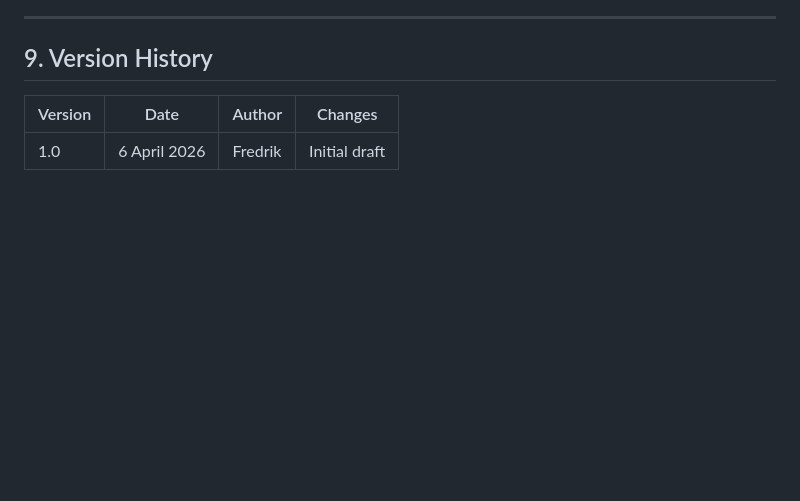
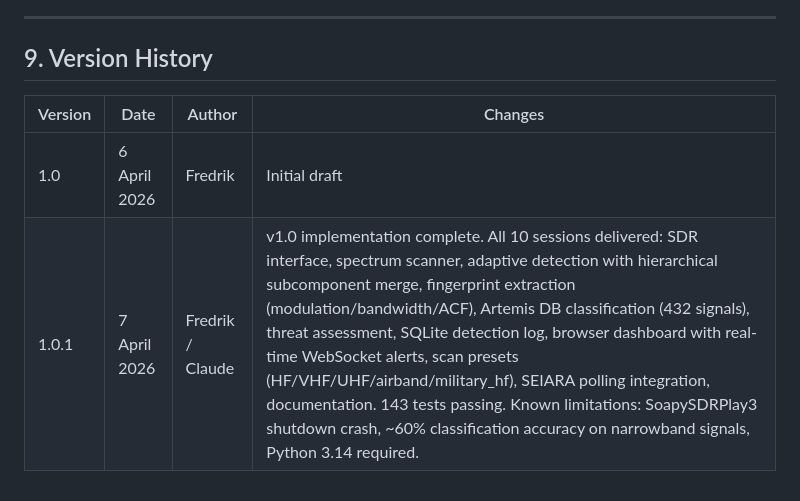
Before and after one commit to fredrik-SC/Skadi, a Markdown page: PRD.md, the part around the change. Rendered like a GitHub page; blank space fills up the shorter version.

```diff
--- a/PRD.md
+++ b/PRD.md
@@ -303,3 +303,4 @@ This project follows Specification Driven Development. This PRD and the accompan
 | Version | Date | Author | Changes |
 |---------|------|--------|---------|
 | 1.0 | 6 April 2026 | Fredrik | Initial draft |
+| 1.0.1 | 7 April 2026 | Fredrik / Claude | v1.0 implementation complete. All 10 sessions delivered: SDR interface, spectrum scanner, adaptive detection with hierarchical subcomponent merge, fingerprint extraction (modulation/bandwidth/ACF), Artemis DB classification (432 signals), threat assessment, SQLite detection log, browser dashboard with real-time WebSocket alerts, scan presets (HF/VHF/UHF/airband/military_hf), SEIARA polling integration, documentation. 143 tests passing. Known limitations: SoapySDRPlay3 shutdown crash, ~60% classification accuracy on narrowband signals, Python 3.14 required. |
```
Also changed, not shown: CLAUDE.md (+13 -0 lines).
